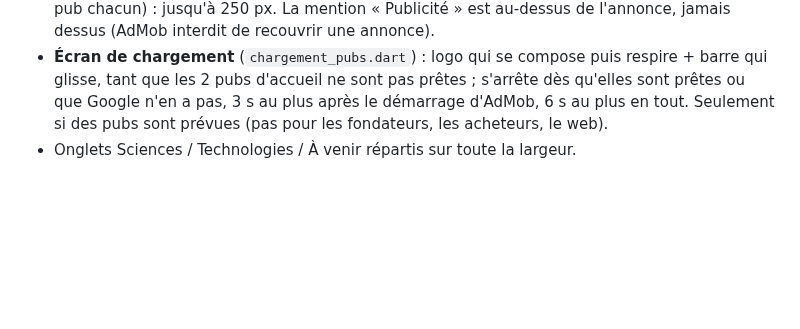
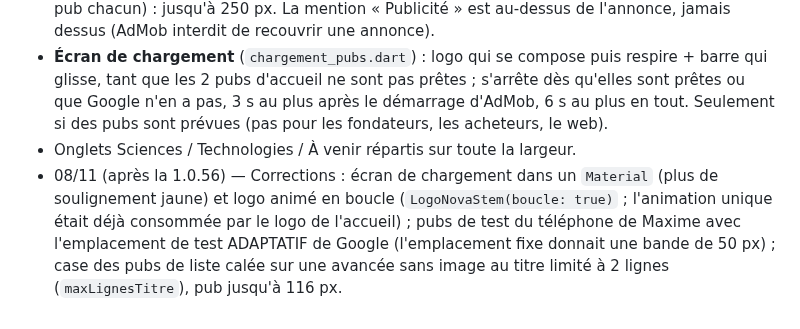
Before and after one commit to jd136413-lab/Application-science, a Markdown page: JOURNAL.md, the part around the change. GitHub-like rendering; blank space fills up the shorter version.

Commit message:
Journal [skip ci]
Co-Authored-By: Claude Opus 5.5 <noreply@anthropic.com>
Claude-Session: https://claude.ai/code/session_016yEvLPrAE5KA7kf6MRystD

```diff
--- a/JOURNAL.md
+++ b/JOURNAL.md
@@ -359,3 +359,4 @@ Liste de Maxime, traitée un point à la fois : 1. traduction ; 2. répartition
 - **Format B choisi par Maxime** : bannières « adaptatives intégrées » pleine largeur. Listes : jusqu'à 100 px + la ligne « Publicité » (place d'une avancée sans image). « À venir » : jusqu'à 76 px, sans ligne « Publicité » (place d'un événement). Accueil (Sciences et Technologies, une pub chacun) : jusqu'à 250 px. La mention « Publicité » est au-dessus de l'annonce, jamais dessus (AdMob interdit de recouvrir une annonce).
 - **Écran de chargement** (`chargement_pubs.dart`) : logo qui se compose puis respire + barre qui glisse, tant que les 2 pubs d'accueil ne sont pas prêtes ; s'arrête dès qu'elles sont prêtes ou que Google n'en a pas, 3 s au plus après le démarrage d'AdMob, 6 s au plus en tout. Seulement si des pubs sont prévues (pas pour les fondateurs, les acheteurs, le web).
 - Onglets Sciences / Technologies / À venir répartis sur toute la largeur.
+- 08/11 (après la 1.0.56) — Corrections : écran de chargement dans un `Material` (plus de soulignement jaune) et logo animé en boucle (`LogoNovaStem(boucle: true)` ; l'animation unique était déjà consommée par le logo de l'accueil) ; pubs de test du téléphone de Maxime avec l'emplacement de test ADAPTATIF de Google (l'emplacement fixe donnait une bande de 50 px) ; case des pubs de liste calée sur une avancée sans image au titre limité à 2 lignes (`maxLignesTitre`), pub jusqu'à 116 px.
```
